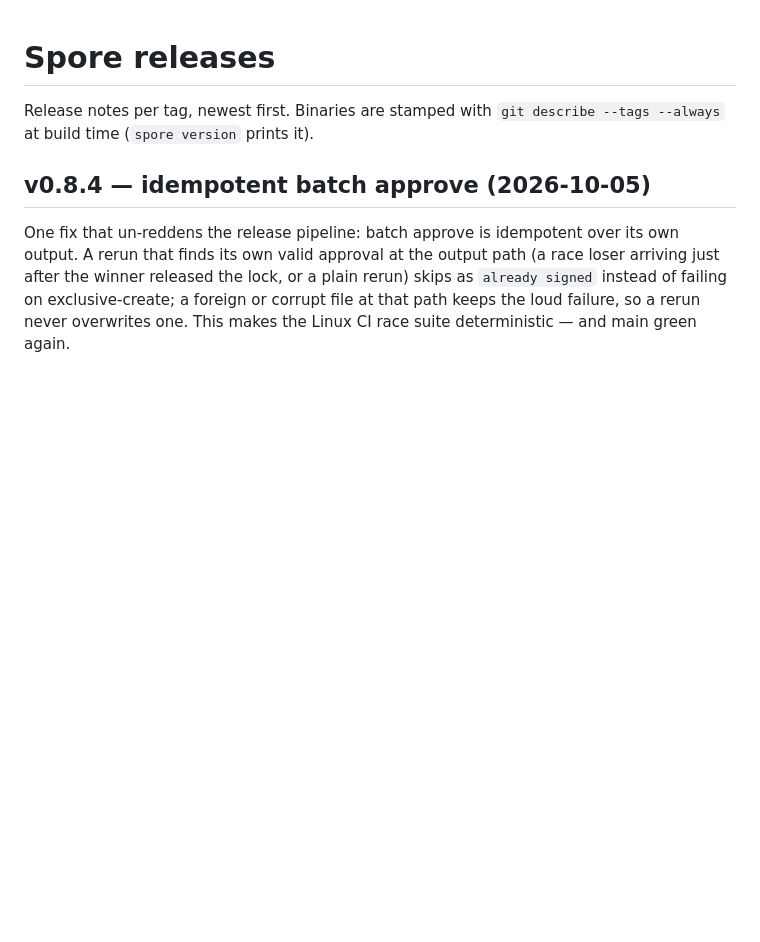
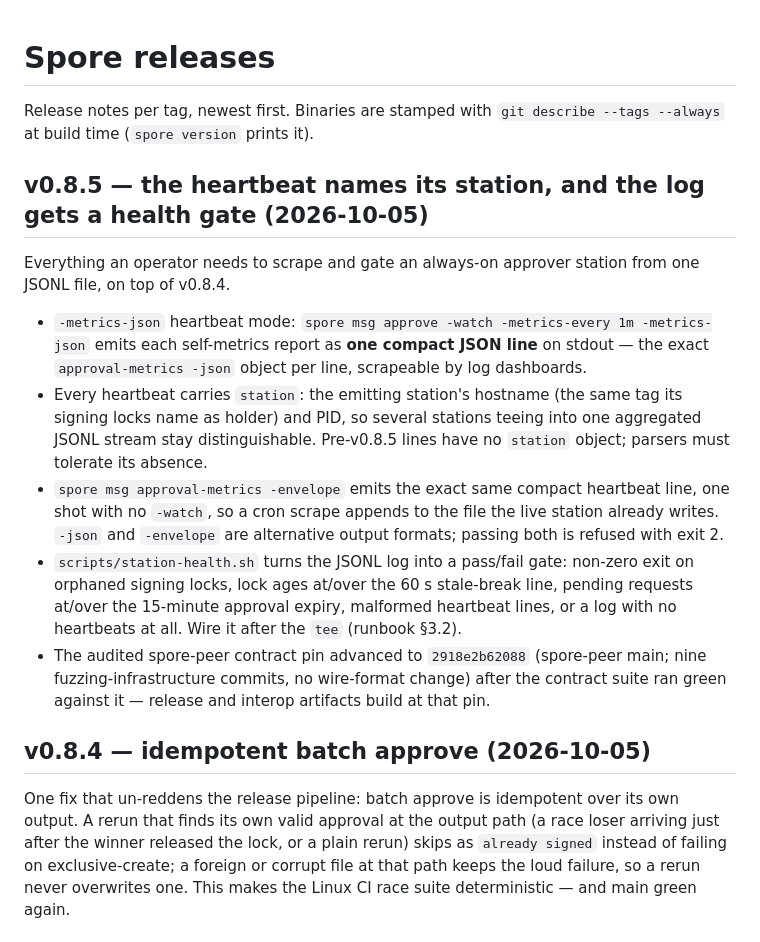
Before and after one commit to liqdmetal/spore, a Markdown page: docs/RELEASES.md, the part around the change. Drawn GitHub-style; blank space fills up the shorter version.

Commit message:
docs(release): v0.8.5 section — station identity, one-shot envelope, health gate
Bundles the unreleased -metrics-json heartbeat, the spore-peer pin
advance, and the new station identity / one-shot envelope / health-gate
work into the v0.8.5 release notes.

🤖 Generated with Codebuff
Co-Authored-By: Codebuff <noreply@codebuff.com>

```diff
--- a/docs/RELEASES.md
+++ b/docs/RELEASES.md
@@ -2,6 +2,33 @@
 
 Release notes per tag, newest first. Binaries are stamped with
 `git describe --tags --always` at build time (`spore version` prints it).
+
+## v0.8.5 — the heartbeat names its station, and the log gets a health gate (2026-10-05)
+
+Everything an operator needs to scrape and gate an always-on approver
+station from one JSONL file, on top of v0.8.4.
+
+- `-metrics-json` heartbeat mode: `spore msg approve -watch -metrics-every 1m
+  -metrics-json` emits each self-metrics report as **one compact JSON line**
+  on stdout — the exact `approval-metrics -json` object per line, scrapeable
+  by log dashboards.
+- Every heartbeat carries `station`: the emitting station's hostname (the
+  same tag its signing locks name as holder) and PID, so several stations
+  teeing into one aggregated JSONL stream stay distinguishable. Pre-v0.8.5
+  lines have no `station` object; parsers must tolerate its absence.
+- `spore msg approval-metrics -envelope` emits the exact same compact
+  heartbeat line, one shot with no `-watch`, so a cron scrape appends to the
+  file the live station already writes. `-json` and `-envelope` are
+  alternative output formats; passing both is refused with exit 2.
+- `scripts/station-health.sh` turns the JSONL log into a pass/fail gate:
+  non-zero exit on orphaned signing locks, lock ages at/over the 60 s
+  stale-break line, pending requests at/over the 15-minute approval expiry,
+  malformed heartbeat lines, or a log with no heartbeats at all. Wire it
+  after the `tee` (runbook §3.2).
+- The audited spore-peer contract pin advanced to `2918e2b62088` (spore-peer
+  main; nine fuzzing-infrastructure commits, no wire-format change) after
+  the contract suite ran green against it — release and interop artifacts
+  build at that pin.
 
 ## v0.8.4 — idempotent batch approve (2026-10-05)
 
```
